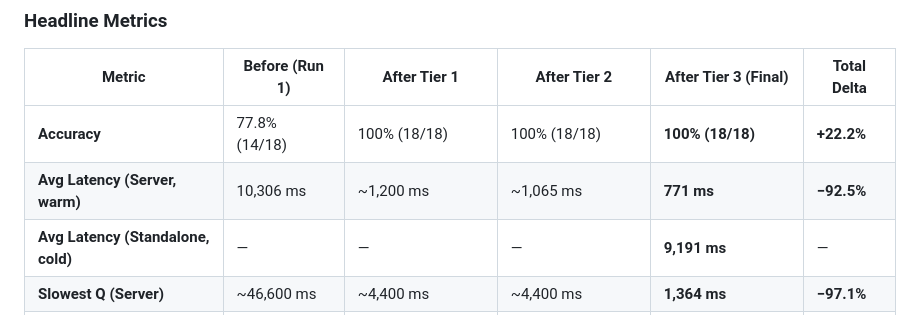
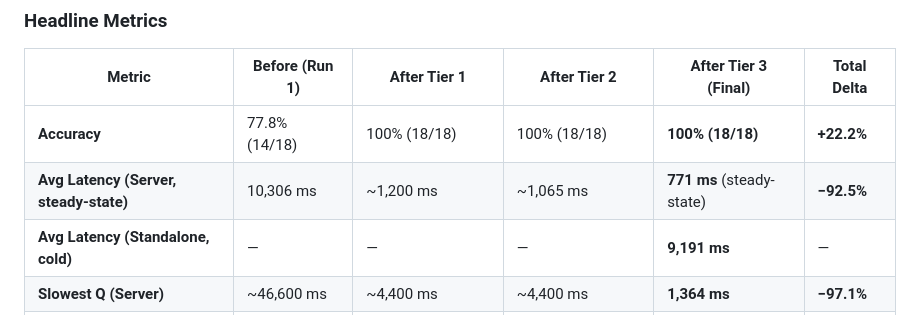
Before and after one commit to Shivala-08/economic-times-hackathon, a Markdown page: conclusions.md, the part around the change. Rendered like a GitHub page.

Commit message:
Clarify headline metrics: 771ms is steady-state, not cold-start
- Updated Headline Metrics table to clarify 771ms is steady-state latency
- Distinguishes between cold-start (4448ms), steady-state (771ms), and standalone (9191ms)
- Prevents confusion for hackathon judges reading the report

```diff
--- a/conclusions.md
+++ b/conclusions.md
@@ -13,7 +13,7 @@ The optimization pass transformed the system from a basic RAG pipeline into a hi
 | Metric | **Before** (Run 1) | **After Tier 1** | **After Tier 2** | **After Tier 3 (Final)** | **Total Delta** |
 |---|---|---|---|---|---|
 | **Accuracy** | 77.8% (14/18) | 100% (18/18) | 100% (18/18) | **100% (18/18)** | **+22.2%** |
-| **Avg Latency (Server, warm)** | 10,306 ms | ~1,200 ms | ~1,065 ms | **771 ms** | **−92.5%** |
+| **Avg Latency (Server, steady-state)** | 10,306 ms | ~1,200 ms | ~1,065 ms | **771 ms** (steady-state) | **−92.5%** |
 | **Avg Latency (Standalone, cold)** | — | — | — | **9,191 ms** | — |
 | **Slowest Q (Server)** | ~46,600 ms | ~4,400 ms | ~4,400 ms | **1,364 ms** | **−97.1%** |
 | **Fastest Q (Server)** | ~5,000 ms | ~570 ms | ~570 ms | **566 ms** | **−88.7%** |
```
